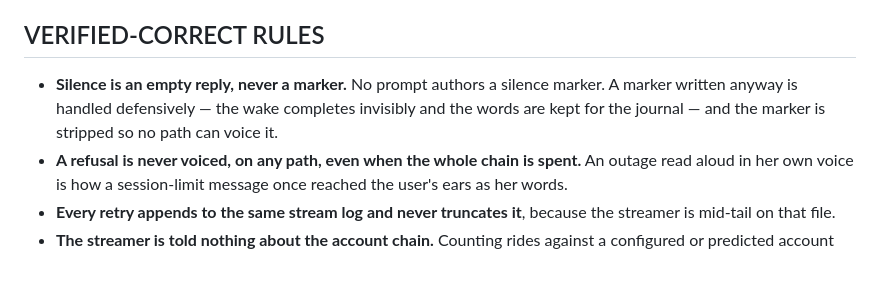
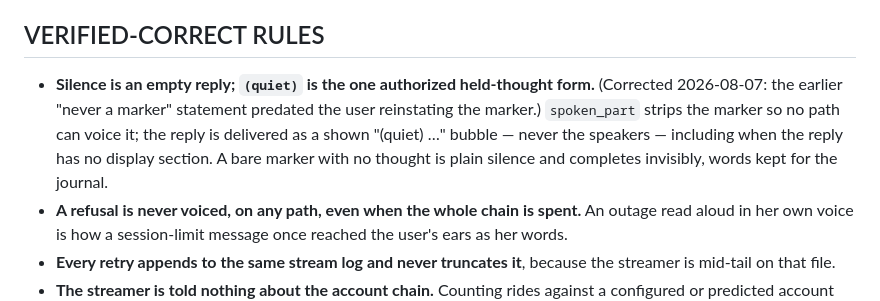
Before and after one commit to TheDiscordian/deskcrab, a Markdown page: specs/speech-output.md, the part around the change. Rendered like a GitHub page; blank space fills up the shorter version.

```diff
--- a/specs/speech-output.md
+++ b/specs/speech-output.md
@@ -135,9 +135,11 @@ book a wake, or dispatch a job.
 
 ## VERIFIED-CORRECT RULES
 
-- **Silence is an empty reply, never a marker.** No prompt authors a silence marker. A marker
-  written anyway is handled defensively — the wake completes invisibly and the words are kept for
-  the journal — and the marker is stripped so no path can voice it.
+- **Silence is an empty reply; `(quiet)` is the one authorized held-thought form.** (Corrected
+  2026-08-07: the earlier "never a marker" statement predated the user reinstating the marker.)
+  `spoken_part` strips the marker so no path can voice it; the reply is delivered as a shown
+  "(quiet) …" bubble — never the speakers — including when the reply has no display section. A
+  bare marker with no thought is plain silence and completes invisibly, words kept for the journal.
 - **A refusal is never voiced, on any path, even when the whole chain is spent.** An outage read
   aloud in her own voice is how a session-limit message once reached the user's ears as her words.
 - **Every retry appends to the same stream log and never truncates it**, because the streamer is
```
Also changed, not shown: CLAUDE.md (+1 -1 lines), specs/wake-queue.md (+6 -2 lines).
